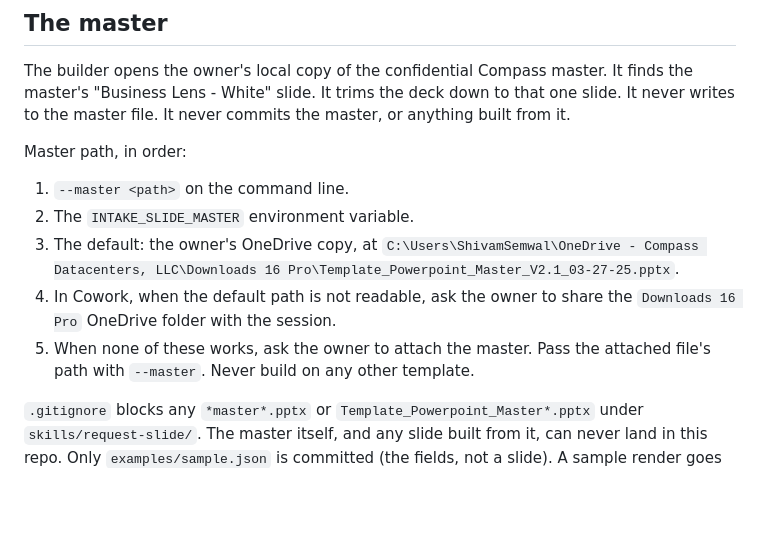
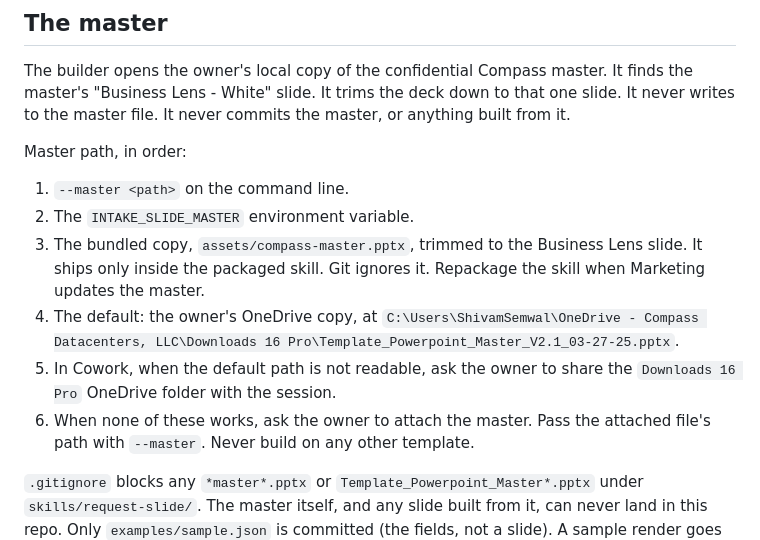
Before and after one commit to ssemwal-cdc/intake-triage, a Markdown page: skills/request-slide/SKILL.md, the part around the change. GitHub-like rendering; blank space fills up the shorter version.

Commit message:
request-slide: document the bundled master in the lookup order
Co-Authored-By: Claude Opus 5.5 <noreply@anthropic.com>

```diff
--- a/skills/request-slide/SKILL.md
+++ b/skills/request-slide/SKILL.md
@@ -150,11 +150,14 @@ Master path, in order:
 
 1. `--master <path>` on the command line.
 2. The `INTAKE_SLIDE_MASTER` environment variable.
-3. The default: the owner's OneDrive copy, at
+3. The bundled copy, `assets/compass-master.pptx`, trimmed to the Business
+   Lens slide. It ships only inside the packaged skill. Git ignores it.
+   Repackage the skill when Marketing updates the master.
+4. The default: the owner's OneDrive copy, at
    `C:\Users\ShivamSemwal\OneDrive - Compass Datacenters, LLC\Downloads 16 Pro\Template_Powerpoint_Master_V2.1_03-27-25.pptx`.
-4. In Cowork, when the default path is not readable, ask the owner to
+5. In Cowork, when the default path is not readable, ask the owner to
    share the `Downloads 16 Pro` OneDrive folder with the session.
-5. When none of these works, ask the owner to attach the master. Pass the
+6. When none of these works, ask the owner to attach the master. Pass the
    attached file's path with `--master`. Never build on any other template.
 
 `.gitignore` blocks any `*master*.pptx` or `Template_Powerpoint_Master*.pptx`
```
